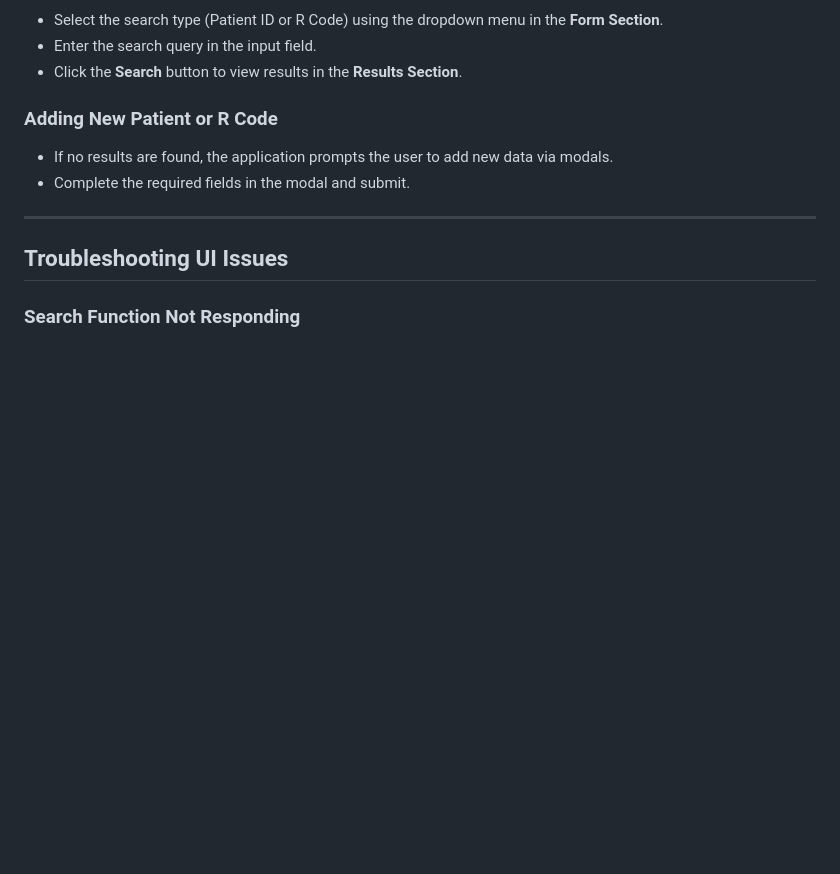
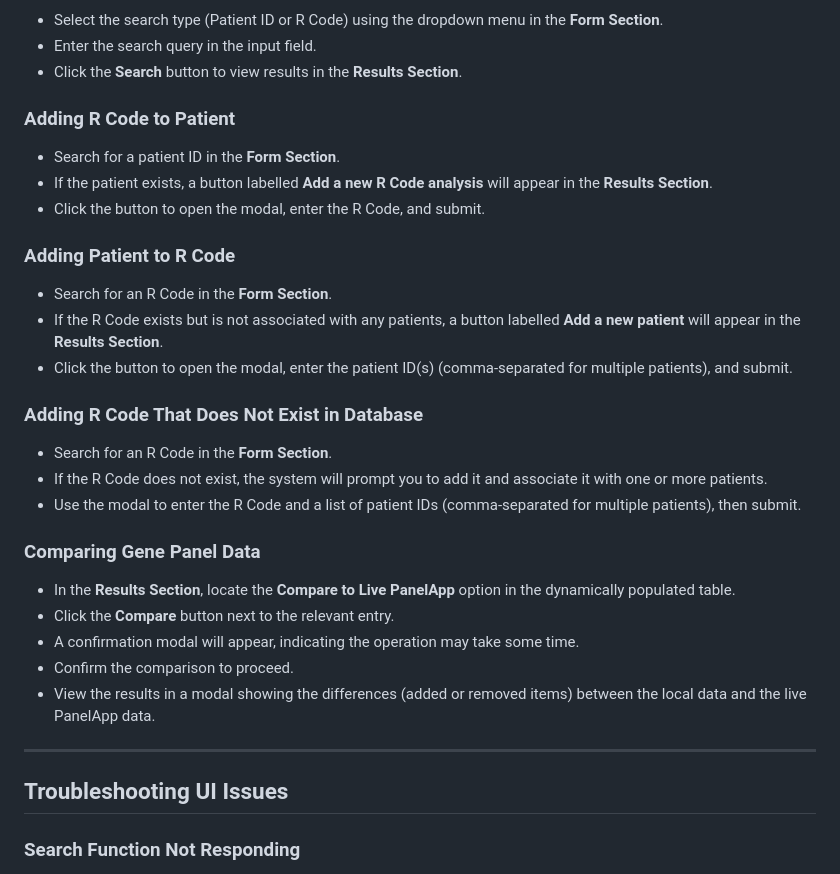
Before and after one commit to Miladeb77/Y2_Genepanel_project, a Markdown page: docs/UI_MANUAL.md, the part around the change. GitHub-like rendering; blank space fills up the shorter version.

```diff
--- a/docs/UI_MANUAL.md
+++ b/docs/UI_MANUAL.md
@@ -62,9 +62,27 @@ To use the UI effectively, ensure your system meets the following requirements:
 - Enter the search query in the input field.
 - Click the **Search** button to view results in the **Results Section**.
 
-### Adding New Patient or R Code
-- If no results are found, the application prompts the user to add new data via modals.
-- Complete the required fields in the modal and submit.
+### Adding R Code to Patient
+- Search for a patient ID in the **Form Section**.
+- If the patient exists, a button labelled **Add a new R Code analysis** will appear in the **Results Section**.
+- Click the button to open the modal, enter the R Code, and submit.
+
+### Adding Patient to R Code
+- Search for an R Code in the **Form Section**.
+- If the R Code exists but is not associated with any patients, a button labelled **Add a new patient** will appear in the **Results Section**.
+- Click the button to open the modal, enter the patient ID(s) (comma-separated for multiple patients), and submit.
+
+### Adding R Code That Does Not Exist in Database
+- Search for an R Code in the **Form Section**.
+- If the R Code does not exist, the system will prompt you to add it and associate it with one or more patients.
+- Use the modal to enter the R Code and a list of patient IDs (comma-separated for multiple patients), then submit.
+
+### Comparing Gene Panel Data
+- In the **Results Section**, locate the **Compare to Live PanelApp** option in the dynamically populated table.
+- Click the **Compare** button next to the relevant entry.
+- A confirmation modal will appear, indicating the operation may take some time.
+- Confirm the comparison to proceed.
+- View the results in a modal showing the differences (added or removed items) between the local data and the live PanelApp data.
 ---
 
 ## Troubleshooting UI Issues
```
